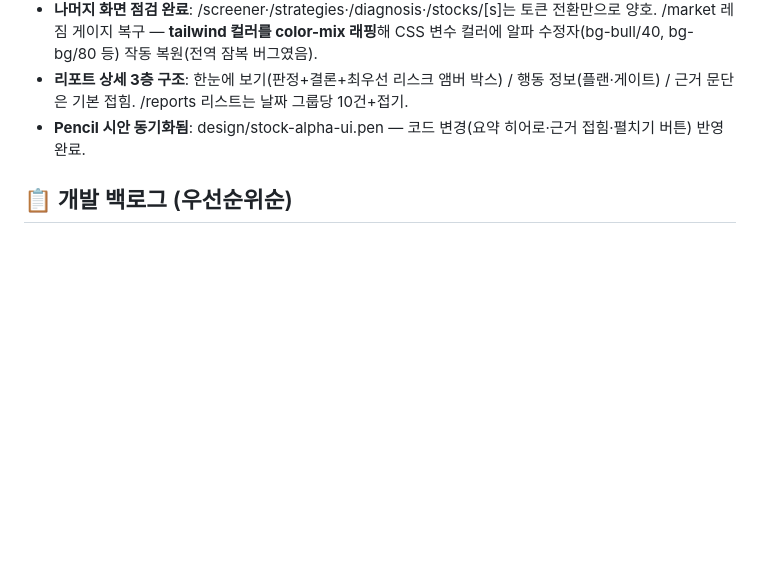
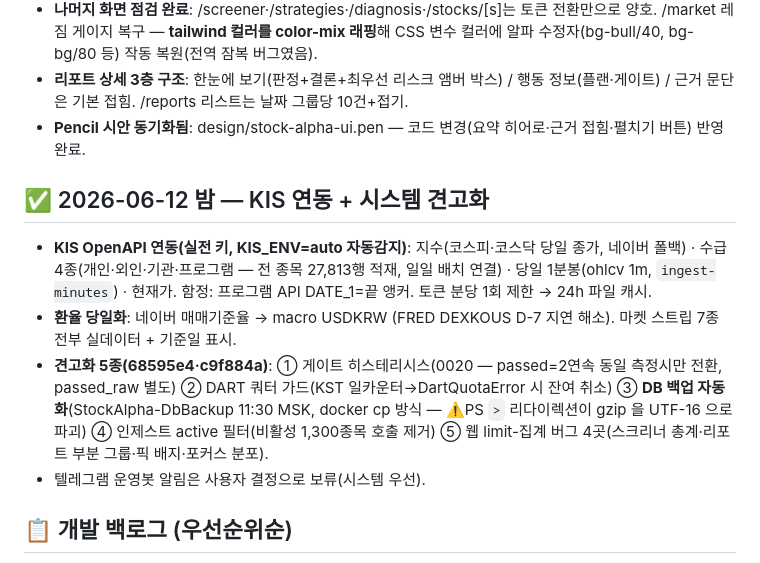
Before and after one commit to Victor-wonderful/stock-alpha, a Markdown page: docs/RESUME.md, the part around the change. Drawn GitHub-style; blank space fills up the shorter version.

Commit message:
docs: RESUME — KIS 연동·견고화 5종 기록
Co-Authored-By: Claude Fable 5 <noreply@anthropic.com>

```diff
--- a/docs/RESUME.md
+++ b/docs/RESUME.md
@@ -60,6 +60,13 @@
 - **나머지 화면 점검 완료**: /screener·/strategies·/diagnosis·/stocks/[s]는 토큰 전환만으로 양호. /market 레짐 게이지 복구 — **tailwind 컬러를 color-mix 래핑**해 CSS 변수 컬러에 알파 수정자(bg-bull/40, bg-bg/80 등) 작동 복원(전역 잠복 버그였음).
 - **리포트 상세 3층 구조**: 한눈에 보기(판정+결론+최우선 리스크 앰버 박스) / 행동 정보(플랜·게이트) / 근거 문단은 기본 접힘. /reports 리스트는 날짜 그룹당 10건+접기.
 - **Pencil 시안 동기화됨**: design/stock-alpha-ui.pen — 코드 변경(요약 히어로·근거 접힘·펼치기 버튼) 반영 완료.
+
+## ✅ 2026-06-12 밤 — KIS 연동 + 시스템 견고화
+
+- **KIS OpenAPI 연동(실전 키, KIS_ENV=auto 자동감지)**: 지수(코스피·코스닥 당일 종가, 네이버 폴백) · 수급 4종(개인·외인·기관·프로그램 — 전 종목 27,813행 적재, 일일 배치 연결) · 당일 1분봉(ohlcv 1m, `ingest-minutes`) · 현재가. 함정: 프로그램 API DATE_1=끝 앵커. 토큰 분당 1회 제한 → 24h 파일 캐시.
+- **환율 당일화**: 네이버 매매기준율 → macro USDKRW (FRED DEXKOUS D-7 지연 해소). 마켓 스트립 7종 전부 실데이터 + 기준일 표시.
+- **견고화 5종(68595e4·c9f884a)**: ① 게이트 히스테리시스(0020 — passed=2연속 동일 측정시만 전환, passed_raw 별도) ② DART 쿼터 가드(KST 일카운터→DartQuotaError 시 잔여 취소) ③ **DB 백업 자동화**(StockAlpha-DbBackup 11:30 MSK, docker cp 방식 — ⚠️PS `>` 리다이렉션이 gzip 을 UTF-16 으로 파괴) ④ 인제스트 active 필터(비활성 1,300종목 호출 제거) ⑤ 웹 limit-집계 버그 4곳(스크리너 총계·리포트 부분 그룹·픽 배지·포커스 분포).
+- 텔레그램 운영봇 알림은 사용자 결정으로 보류(시스템 우선).
 
 ## 📋 개발 백로그 (우선순위순)
 
```
